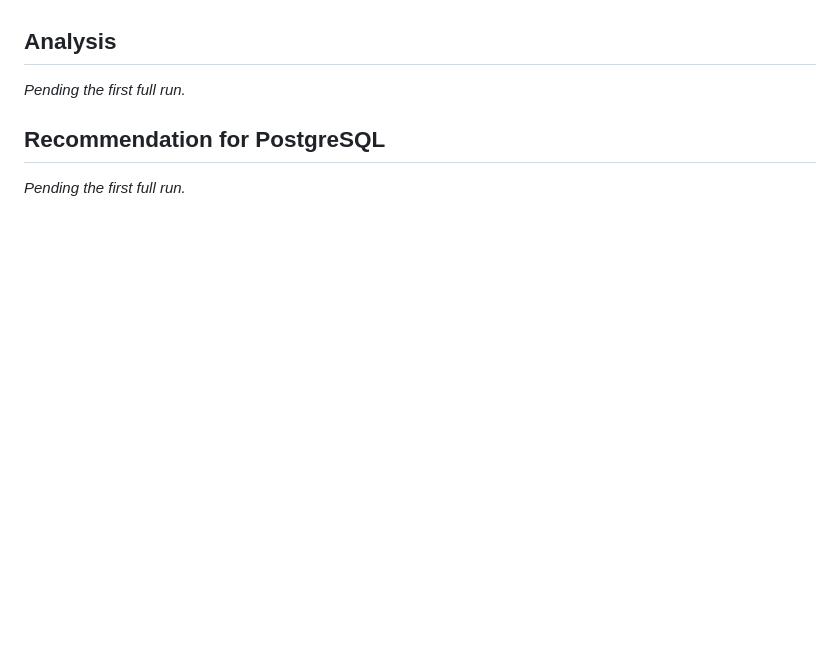
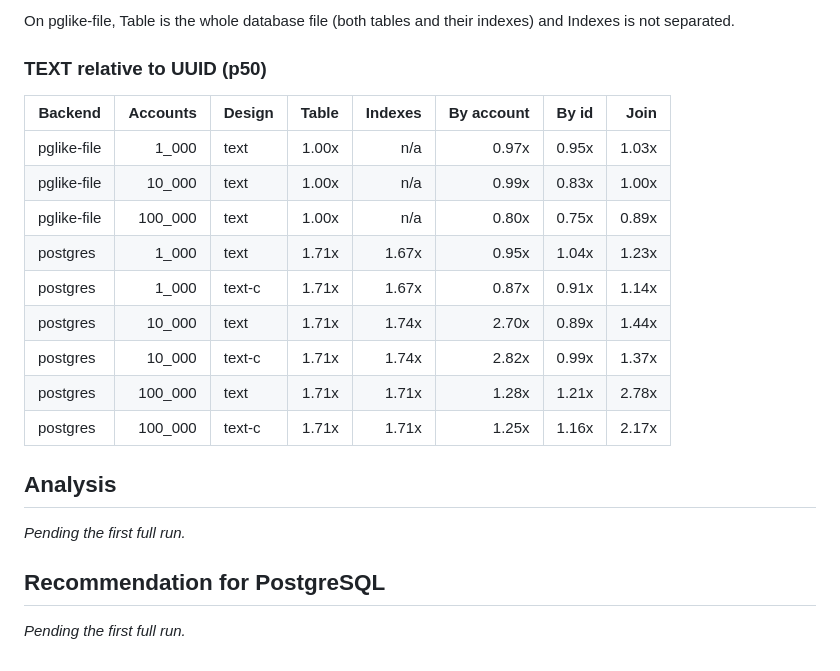
Before and after one commit to drummonds/go-postgres, a Markdown page: research-uuid-keys.md, the part around one of its changes. GitHub-like rendering; blank space fills up the shorter version.

```diff
--- a/research-uuid-keys.md
+++ b/research-uuid-keys.md
@@ -71,3 +105,18 @@ _Not yet run._
+On pglike-file, Table is the whole database file (both tables and their indexes) and Indexes is not separated.
+
+### TEXT relative to UUID (p50)
+
+| Backend | Accounts | Design | Table | Indexes | By account | By id | Join |
+|---|---:|---|---:|---:|---:|---:|---:|
+| pglike-file | 1_000 | text | 1.00x | n/a | 0.97x | 0.95x | 1.03x |
+| pglike-file | 10_000 | text | 1.00x | n/a | 0.99x | 0.83x | 1.00x |
+| pglike-file | 100_000 | text | 1.00x | n/a | 0.80x | 0.75x | 0.89x |
+| postgres | 1_000 | text | 1.71x | 1.67x | 0.95x | 1.04x | 1.23x |
+| postgres | 1_000 | text-c | 1.71x | 1.67x | 0.87x | 0.91x | 1.14x |
+| postgres | 10_000 | text | 1.71x | 1.74x | 2.70x | 0.89x | 1.44x |
+| postgres | 10_000 | text-c | 1.71x | 1.74x | 2.82x | 0.99x | 1.37x |
+| postgres | 100_000 | text | 1.71x | 1.71x | 1.28x | 1.21x | 2.78x |
+| postgres | 100_000 | text-c | 1.71x | 1.71x | 1.25x | 1.16x | 2.17x |
 <!-- results:end -->
 
 ## Analysis
```
Also changed, not shown: other parts of research-uuid-keys.md (+35 -1 lines).
